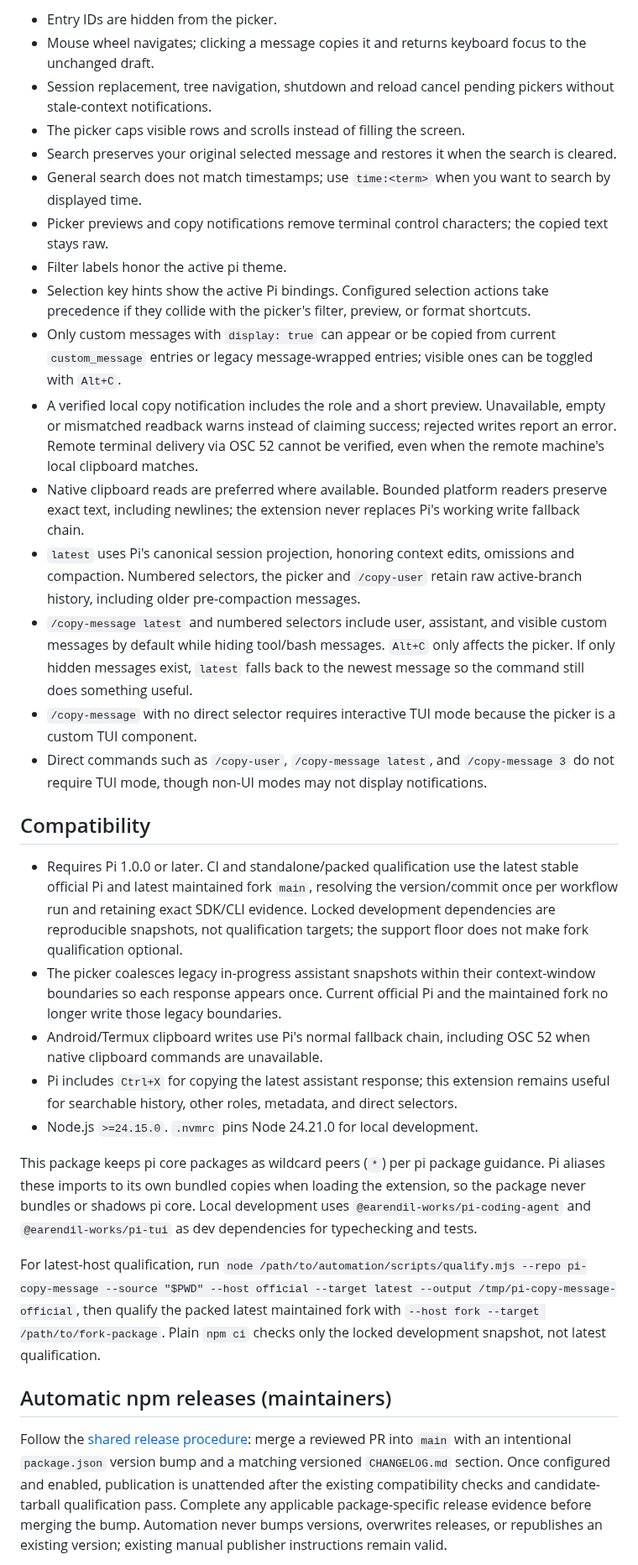
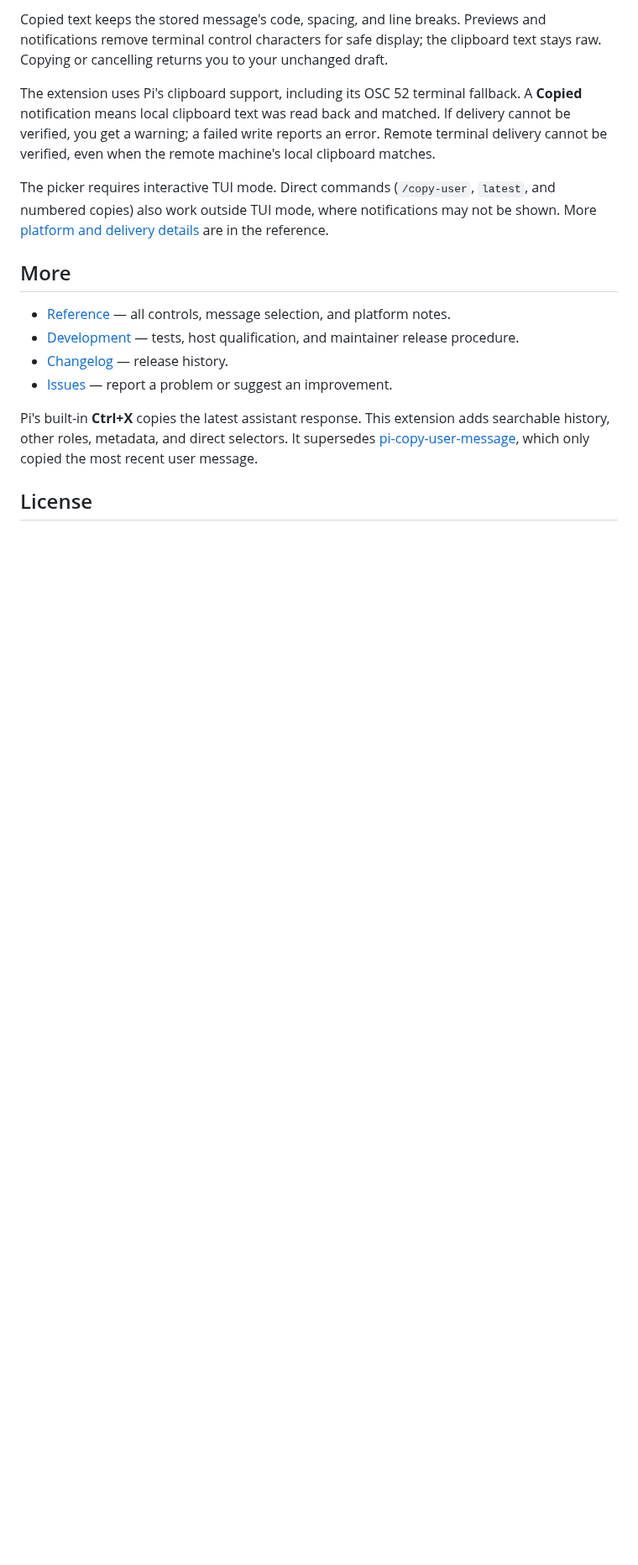
Before and after one commit to fitchmultz/pi-copy-message, a Markdown page: README.md, the part around one of its changes. Shown at 84% size. Rendered like a GitHub page; blank space fills up the shorter version.

```diff
--- a/README.md
+++ b/README.md
@@ -110,34 +56,18 @@ Copy with role and timestamp metadata instead of raw text only:
 
-- Entry IDs are hidden from the picker.
-- Mouse wheel navigates; clicking a message copies it and returns keyboard focus to the unchanged draft.
-- Session replacement, tree navigation, shutdown and reload cancel pending pickers without stale-context notifications.
-- The picker caps visible rows and scrolls instead of filling the screen.
-- Search preserves your original selected message and restores it when the search is cleared.
-- General search does not match timestamps; use `time:<term>` when you want to search by displayed time.
-- Picker previews and copy notifications remove terminal control characters; the copied text stays raw.
-- Filter labels honor the active pi theme.
-- Selection key hints show the active Pi bindings. Configured selection actions take precedence if they collide with the picker's filter, preview, or format shortcuts.
-- Only custom messages with `display: true` can appear or be copied from current `custom_message` entries or legacy message-wrapped entries; visible ones can be toggled with `Alt+C`.
-- A verified local copy notification includes the role and a short preview. Unavailable, empty or mismatched readback warns instead of claiming success; rejected writes report an error. Remote terminal delivery via OSC 52 cannot be verified, even when the remote machine's local clipboard matches.
-- Native clipboard reads are preferred where available. Bounded platform readers preserve exact text, including newlines; the extension never replaces Pi's working write fallback chain.
-- `latest` uses Pi's canonical session projection, honoring context edits, omissions and compaction. Numbered selectors, the picker and `/copy-user` retain raw active-branch history, including older pre-compaction messages.
-- `/copy-message latest` and numbered selectors include user, assistant, and visible custom messages by default while hiding tool/bash messages. `Alt+C` only affects the picker. If only hidden messages exist, `latest` falls back to the newest message so the command still does something useful.
-- `/copy-message` with no direct selector requires interactive TUI mode because the picker is a custom TUI component.
-- Direct commands such as `/copy-user`, `/copy-message latest`, and `/copy-message 3` do not require TUI mode, though non-UI modes may not display notifications.
+Copied text keeps the stored message's code, spacing, and line breaks. Previews and notifications remove terminal control characters for safe display; the clipboard text stays raw. Copying or cancelling returns you to your unchanged draft.
 
-## Compatibility
+The extension uses Pi's clipboard support, including its OSC 52 terminal fallback. A **Copied** notification means local clipboard text was read back and matched. If delivery cannot be verified, you get a warning; a failed write reports an error. Remote terminal delivery cannot be verified, even when the remote machine's local clipboard matches.
 
-- Requires Pi 1.0.0 or later. CI and standalone/packed qualification use the latest stable official Pi and latest maintained fork `main`, resolving the version/commit once per workflow run and retaining exact SDK/CLI evidence. Locked development dependencies are reproducible snapshots, not qualification targets; the support floor does not make fork qualification optional.
-- The picker coalesces legacy in-progress assistant snapshots within their context-window boundaries so each response appears once. Current official Pi and the maintained fork no longer write those legacy boundaries.
-- Android/Termux clipboard writes use Pi's normal fallback chain, including OSC 52 when native clipboard commands are unavailable.
-- Pi includes `Ctrl+X` for copying the latest assistant response; this extension remains useful for searchable history, other roles, metadata, and direct selectors.
-- Node.js `>=24.15.0`. `.nvmrc` pins Node 24.21.0 for local development.
+The picker requires interactive TUI mode. Direct commands (`/copy-user`, `latest`, and numbered copies) also work outside TUI mode, where notifications may not be shown. More [platform and delivery details](https://github.com/fitchmultz/pi-copy-message/blob/main/docs/reference.md#clipboard-delivery) are in the reference.
 
-This package keeps pi core packages as wildcard peers (`*`) per pi package guidance. Pi aliases these imports to its own bundled copies when loading the extension, so the package never bundles or shadows pi core. Local development uses `@earendil-works/pi-coding-agent` and `@earendil-works/pi-tui` as dev dependencies for typechecking and tests.
+## More
 
-For latest-host qualification, run `node /path/to/automation/scripts/qualify.mjs --repo pi-copy-message --source "$PWD" --host official --target latest --output /tmp/pi-copy-message-official`, then qualify the packed latest maintained fork with `--host fork --target /path/to/fork-package`. Plain `npm ci` checks only the locked development snapshot, not latest qualification.
+- [Reference](https://github.com/fitchmultz/pi-copy-message/blob/main/docs/reference.md) — all controls, message selection, and platform notes.
+- [Development](https://github.com/fitchmultz/pi-copy-message/blob/main/docs/development.md) — tests, host qualification, and maintainer release procedure.
+- [Changelog](CHANGELOG.md) — release history.
+- [Issues](https://github.com/fitchmultz/pi-copy-message/issues) — report a problem or suggest an improvement.
 
-## Automatic npm releases (maintainers)
+Pi's built-in **Ctrl+X** copies the latest assistant response. This extension adds searchable history, other roles, metadata, and direct selectors. It supersedes [pi-copy-user-message](https://github.com/fitchmultz/pi-copy-user-message), which only copied the most recent user message.
 
-Follow the [shared release procedure](https://github.com/fitchmultz/.github#automatic-npm-releases): merge a reviewed PR into `main` with an intentional `package.json` version bump and a matching versioned `CHANGELOG.md` section. Once configured and enabled, publication is unattended after the existing compatibility checks and candidate-tarball qualification pass. Complete any applicable package-specific release evidence before merging the bump. Automation never bumps versions, overwrites releases, or republishes an existing version; existing manual publisher instructions remain valid.
+## License
 
```
Also changed, not shown: other parts of README.md (+29 -106 lines), docs/development.md (added, +63 -0 lines), docs/reference.md (added, +80 -0 lines), .github/readme/copy-flow.png (added), 1 other file.
